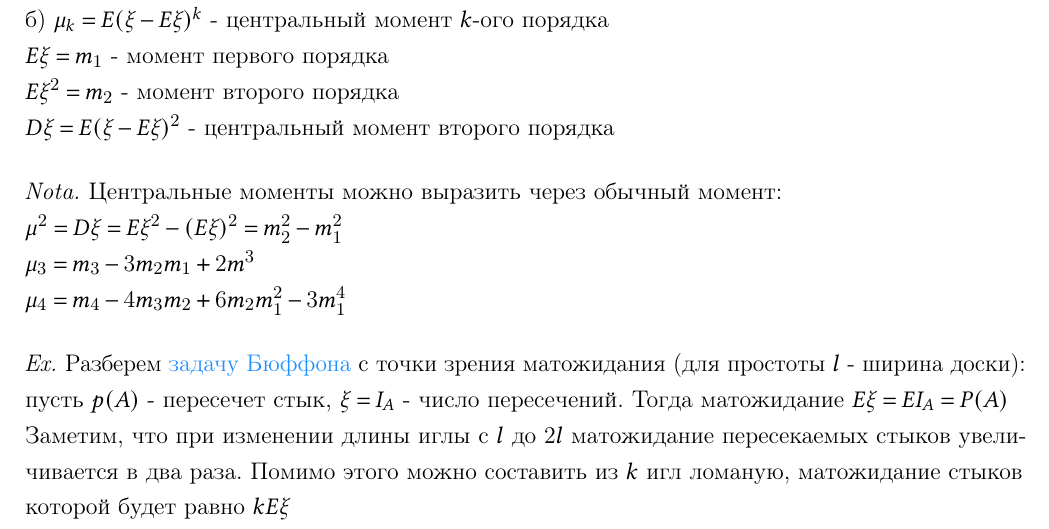
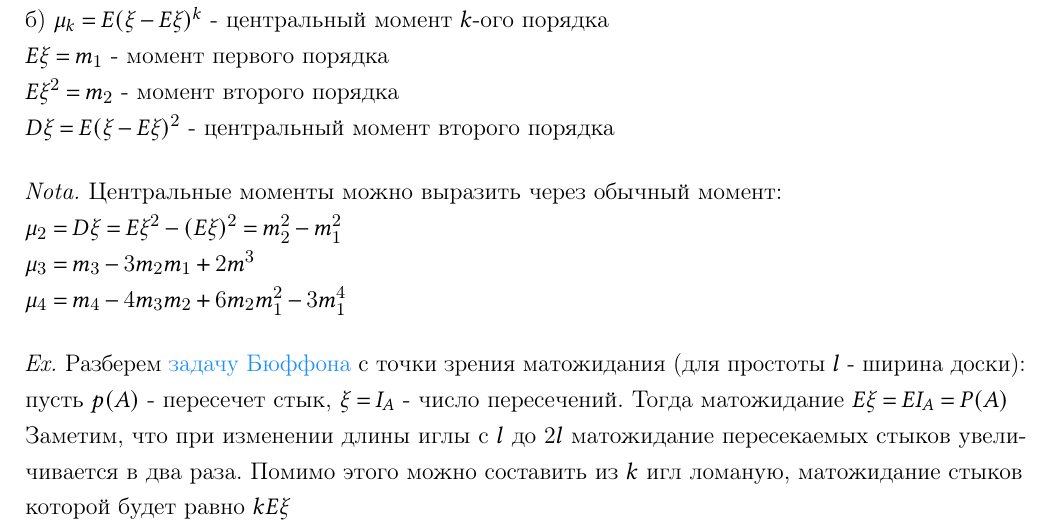
Before and after one commit to pelmesh619/itmo_conspects, a LaTeX document (probtheory/probtheory_superconspect.tex): part of page 23 of 23, cut so that both start at the same text. Compiled offline with pdfLaTeX.

Commit message:
fix power to index in probtheory_2024_10_08

```diff
--- a/probtheory/probtheory_superconspect.tex
+++ b/probtheory/probtheory_superconspect.tex
@@ -1239,7 +1239,7 @@
 
     \Nota Центральные моменты можно выразить через обычный момент:
 
-    $\mu^2 = D\xi = E\xi^2 - (E\xi)^2 = m_2^2 - m_1^2$
+    $\mu_2 = D\xi = E\xi^2 - (E\xi)^2 = m_2^2 - m_1^2$
 
     $\mu_3 = m_3 - 3m_2 m_1 + 2m^3$
 
```
Also changed, not shown: probtheory/probtheory_2024_10_08.tex (+1 -1 lines), conspects/probtheory/probtheory_2024_10_08.pdf, conspects/probtheory/probtheory_superconspect.pdf.
